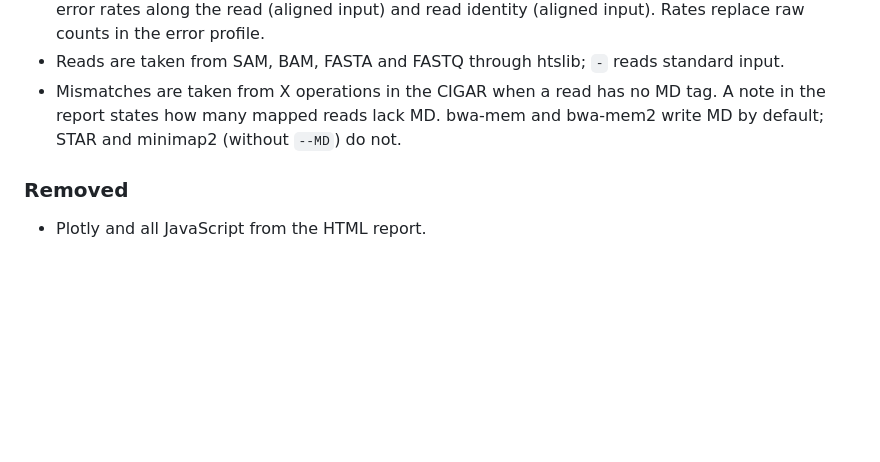
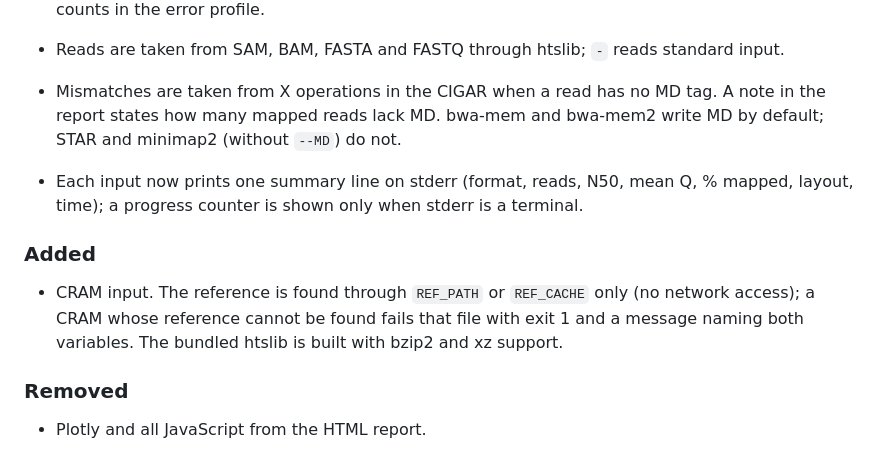
Before and after one commit to TimoLassmann/samstat, a Markdown page: CHANGELOG.md, the part around the change. GitHub-like rendering; blank space fills up the shorter version.

Commit message:
docs: changelog lines for CRAM and the stderr summary
Co-Authored-By: Claude Opus 5.5 <noreply@anthropic.com>

```diff
--- a/CHANGELOG.md
+++ b/CHANGELOG.md
@@ -20,6 +20,12 @@ The format is based on [Keep a Changelog](https://keepachangelog.com/en/1.1.0/).
 - The HTML report is rebuilt: one page with a summary strip, optional notes, a MAPQ key table and six fixed plots as inline SVG; no Plotly, no JavaScript, no network request; prints cleanly to A4. The plots are read length, read mean quality, quality along the read, base composition along the read, error rates along the read (aligned input) and read identity (aligned input). Rates replace raw counts in the error profile.
 - Reads are taken from SAM, BAM, FASTA and FASTQ through htslib; `-` reads standard input.
 - Mismatches are taken from X operations in the CIGAR when a read has no MD tag. A note in the report states how many mapped reads lack MD. bwa-mem and bwa-mem2 write MD by default; STAR and minimap2 (without `--MD`) do not.
+
+- Each input now prints one summary line on stderr (format, reads, N50, mean Q, % mapped, layout, time); a progress counter is shown only when stderr is a terminal.
+
+### Added
+
+- CRAM input. The reference is found through `REF_PATH` or `REF_CACHE` only (no network access); a CRAM whose reference cannot be found fails that file with exit 1 and a message naming both variables. The bundled htslib is built with bzip2 and xz support.
 
 ### Removed
 
```
